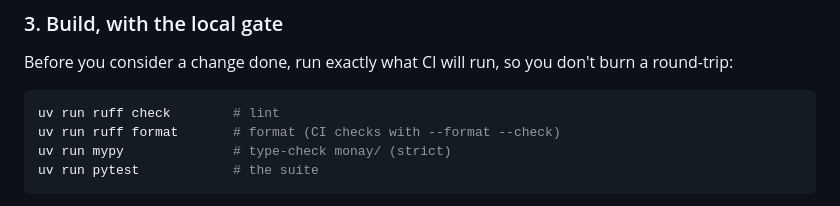
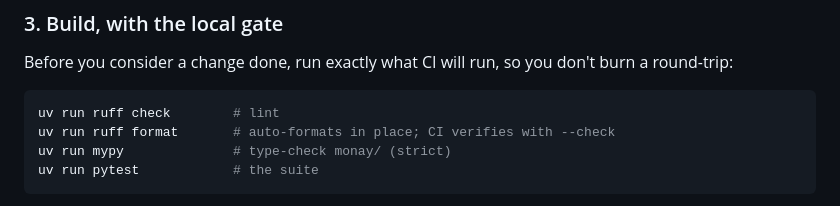
Before and after one commit to obeidahmad/Monay, a Markdown page: CONTRIBUTING.md, the part around the change. Drawn GitHub-style.

Commit message:
docs: clarify the ruff format gate comment
Address review on PR #10: the local 'ruff format' applies formatting, while
CI verifies with --check. The old comment implied the local command was a
check and listed a wrong flag.

````diff
--- a/CONTRIBUTING.md
+++ b/CONTRIBUTING.md
@@ -93,7 +93,7 @@ burn a round-trip:
 
 ```bash
 uv run ruff check        # lint
-uv run ruff format       # format (CI checks with --format --check)
+uv run ruff format       # auto-formats in place; CI verifies with --check
 uv run mypy              # type-check monay/ (strict)
 uv run pytest            # the suite
 ```
````
